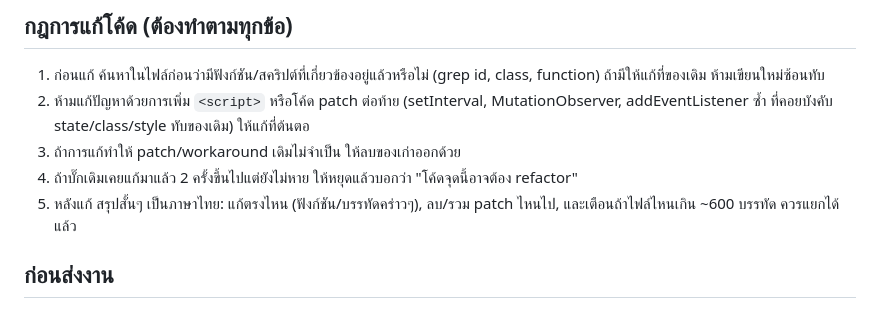
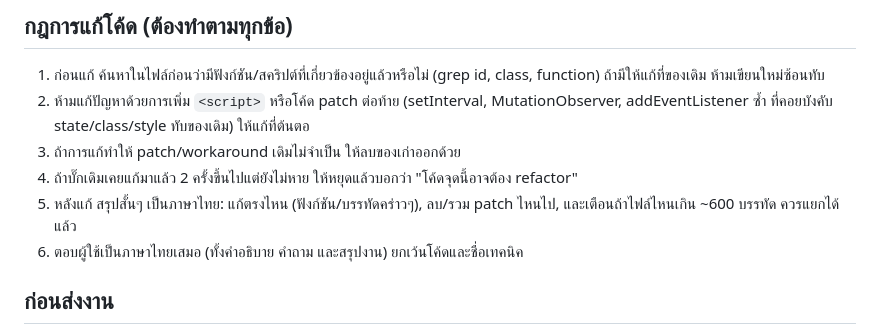
Before and after one commit to hxyhan2006-code/Meowrin-factory-, a Markdown page: CLAUDE.md, the part around the change. Rendered like a GitHub page.

Commit message:
Add rule: always reply to user in Thai
Co-Authored-By: Claude Sonnet 5.5 <noreply@anthropic.com>
Claude-Session: https://claude.ai/code/session_01MJRFuafvBSPg5zujeosFnd

```diff
--- a/CLAUDE.md
+++ b/CLAUDE.md
@@ -31,6 +31,7 @@
 3. ถ้าการแก้ทำให้ patch/workaround เดิมไม่จำเป็น ให้ลบของเก่าออกด้วย
 4. ถ้าบั๊กเดิมเคยแก้มาแล้ว 2 ครั้งขึ้นไปแต่ยังไม่หาย ให้หยุดแล้วบอกว่า "โค้ดจุดนี้อาจต้อง refactor"
 5. หลังแก้ สรุปสั้นๆ เป็นภาษาไทย: แก้ตรงไหน (ฟังก์ชัน/บรรทัดคร่าวๆ), ลบ/รวม patch ไหนไป, และเตือนถ้าไฟล์ไหนเกิน ~600 บรรทัด ควรแยกได้แล้ว
+6. ตอบผู้ใช้เป็นภาษาไทยเสมอ (ทั้งคำอธิบาย คำถาม และสรุปงาน) ยกเว้นโค้ดและชื่อเทคนิค
 
 ## ก่อนส่งงาน
 - เช็ก syntax ทุกไฟล์ JS ที่แก้: `node -e "new Function(require('fs').readFileSync('ai.js','utf8'))"`
```
